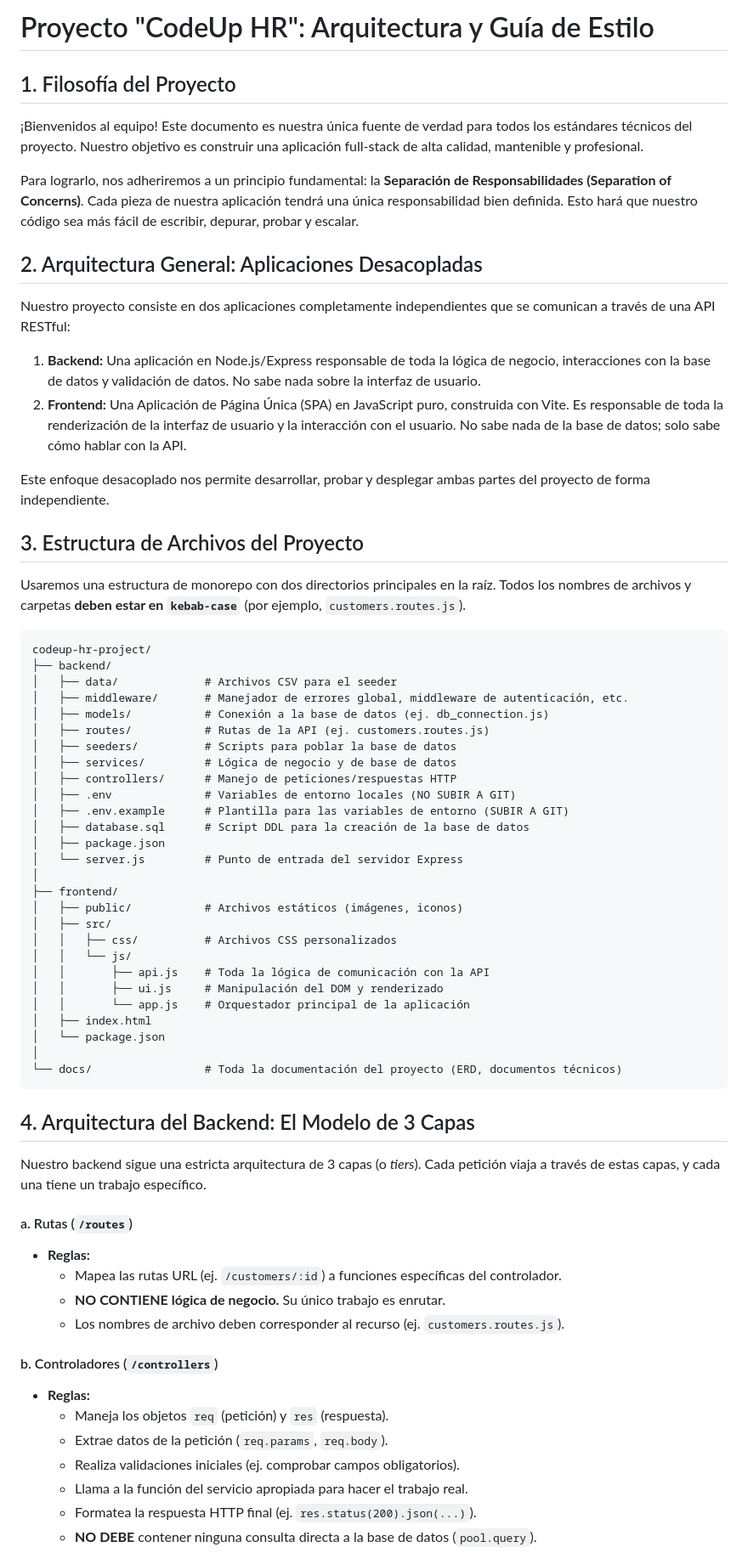
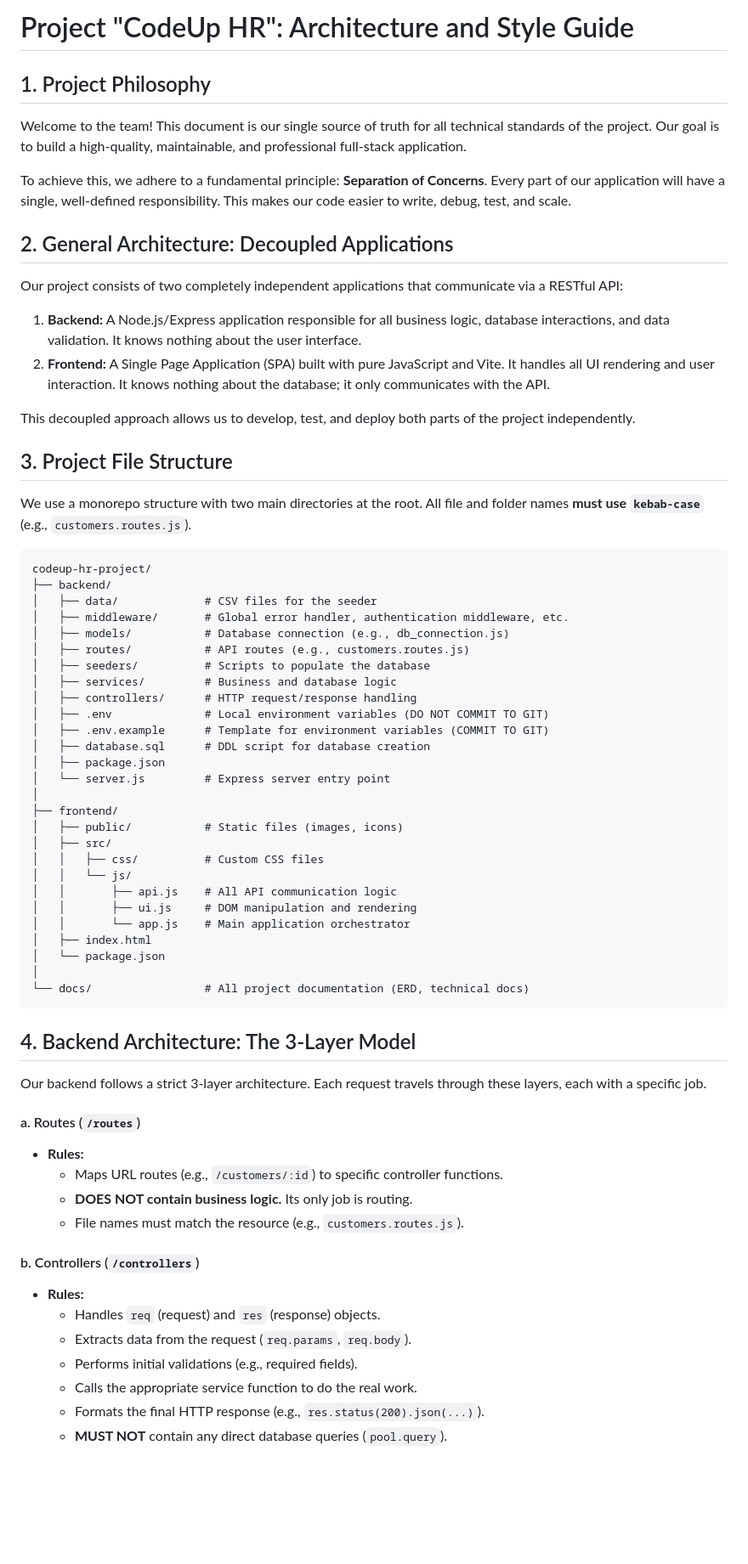
Before and after one commit to TonyS-dev/Nexus-Code-Frontend, a Markdown page: guidelines/coding_style.md, the part around one of its changes. Shown at 85% size. Rendered like a GitHub page; blank space fills up the shorter version.

````diff
--- a/guidelines/coding_style.md
+++ b/guidelines/coding_style.md
@@ -1,70 +1,70 @@
-# Proyecto "CodeUp HR": Arquitectura y Guía de Estilo
+# Project "CodeUp HR": Architecture and Style Guide
 
-## 1. Filosofía del Proyecto
+## 1. Project Philosophy
 
-¡Bienvenidos al equipo! Este documento es nuestra única fuente de verdad para todos los estándares técnicos del proyecto. Nuestro objetivo es construir una aplicación full-stack de alta calidad, mantenible y profesional.
+Welcome to the team! This document is our single source of truth for all technical standards of the project. Our goal is to build a high-quality, maintainable, and professional full-stack application.
 
-Para lograrlo, nos adheriremos a un principio fundamental: la **Separación de Responsabilidades (Separation of Concerns)**. Cada pieza de nuestra aplicación tendrá una única responsabilidad bien definida. Esto hará que nuestro código sea más fácil de escribir, depurar, probar y escalar.
+To achieve this, we adhere to a fundamental principle: **Separation of Concerns**. Every part of our application will have a single, well-defined responsibility. This makes our code easier to write, debug, test, and scale.
 
-## 2. Arquitectura General: Aplicaciones Desacopladas
+## 2. General Architecture: Decoupled Applications
 
-Nuestro proyecto consiste en dos aplicaciones completamente independientes que se comunican a través de una API RESTful:
+Our project consists of two completely independent applications that communicate via a RESTful API:
 
-1.  **Backend:** Una aplicación en Node.js/Express responsable de toda la lógica de negocio, interacciones con la base de datos y validación de datos. No sabe nada sobre la interfaz de usuario.
-2.  **Frontend:** Una Aplicación de Página Única (SPA) en JavaScript puro, construida con Vite. Es responsable de toda la renderización de la interfaz de usuario y la interacción con el usuario. No sabe nada de la base de datos; solo sabe cómo hablar con la API.
+1.  **Backend:** A Node.js/Express application responsible for all business logic, database interactions, and data validation. It knows nothing about the user interface.
+2.  **Frontend:** A Single Page Application (SPA) built with pure JavaScript and Vite. It handles all UI rendering and user interaction. It knows nothing about the database; it only communicates with the API.
 
-Este enfoque desacoplado nos permite desarrollar, probar y desplegar ambas partes del proyecto de forma independiente.
+This decoupled approach allows us to develop, test, and deploy both parts of the project independently.
 
-## 3. Estructura de Archivos del Proyecto
+## 3. Project File Structure
 
-Usaremos una estructura de monorepo con dos directorios principales en la raíz. Todos los nombres de archivos y carpetas **deben estar en `kebab-case`** (por ejemplo, `customers.routes.js`).
+We use a monorepo structure with two main directories at the root. All file and folder names **must use `kebab-case`** (e.g., `customers.routes.js`).
 
 ```
 codeup-hr-project/
 ├── backend/
-│   ├── data/             # Archivos CSV para el seeder
-│   ├── middleware/       # Manejador de errores global, middleware de autenticación, etc.
-│   ├── models/           # Conexión a la base de datos (ej. db_connection.js)
-│   ├── routes/           # Rutas de la API (ej. customers.routes.js)
-│   ├── seeders/          # Scripts para poblar la base de datos
-│   ├── services/         # Lógica de negocio y de base de datos
-│   ├── controllers/      # Manejo de peticiones/respuestas HTTP
-│   ├── .env              # Variables de entorno locales (NO SUBIR A GIT)
-│   ├── .env.example      # Plantilla para las variables de entorno (SUBIR A GIT)
-│   ├── database.sql      # Script DDL para la creación de la base de datos
+│   ├── data/             # CSV files for the seeder
+│   ├── middleware/       # Global error handler, authentication middleware, etc.
+│   ├── models/           # Database connection (e.g., db_connection.js)
+│   ├── routes/           # API routes (e.g., customers.routes.js)
+│   ├── seeders/          # Scripts to populate the database
+│   ├── services/         # Business and database logic
+│   ├── controllers/      # HTTP request/response handling
+│   ├── .env              # Local environment variables (DO NOT COMMIT TO GIT)
+│   ├── .env.example      # Template for environment variables (COMMIT TO GIT)
+│   ├── database.sql      # DDL script for database creation
 │   ├── package.json
-│   └── server.js         # Punto de entrada del servidor Express
+│   └── server.js         # Express server entry point
 │
 ├── frontend/
-│   ├── public/           # Archivos estáticos (imágenes, iconos)
+│   ├── public/           # Static files (images, icons)
 │   ├── src/
-│   │   ├── css/          # Archivos CSS personalizados
+│   │   ├── css/          # Custom CSS files
 │   │   └── js/
-│   │       ├── api.js    # Toda la lógica de comunicación con la API
-│   │       ├── ui.js     # Manipulación del DOM y renderizado
-│   │       └── app.js    # Orquestador principal de la aplicación
+│   │       ├── api.js    # All API communication logic
+│   │       ├── ui.js     # DOM manipulation and rendering
+│   │       └── app.js    # Main application orchestrator
 │   ├── index.html
 │   └── package.json
 │
-└── docs/                 # Toda la documentación del proyecto (ERD, documentos técnicos)
+└── docs/                 # All project documentation (ERD, technical docs)
 ```
 
-## 4. Arquitectura del Backend: El Modelo de 3 Capas
+## 4. Backend Architecture: The 3-Layer Model
 
-Nuestro backend sigue una estricta arquitectura de 3 capas (o *tiers*). Cada petición viaja a través de estas capas, y cada una tiene un trabajo específico.
+Our backend follows a strict 3-layer architecture. Each request travels through these layers, each with a specific job.
 
-#### a. Rutas (`/routes`)
--   **Reglas:**
-    -   Mapea las rutas URL (ej. `/customers/:id`) a funciones específicas del controlador.
-    -   **NO CONTIENE lógica de negocio.** Su único trabajo es enrutar.
-    -   Los nombres de archivo deben corresponder al recurso (ej. `customers.routes.js`).
+#### a. Routes (`/routes`)
+-   **Rules:**
+    -   Maps URL routes (e.g., `/customers/:id`) to specific controller functions.
+    -   **DOES NOT contain business logic.** Its only job is routing.
+    -   File names must match the resource (e.g., `customers.routes.js`).
 
-#### b. Controladores (`/controllers`)
--   **Reglas:**
-    -   Maneja los objetos `req` (petición) y `res` (respuesta).
-    -   Extrae datos de la petición (`req.params`, `req.body`).
-    -   Realiza validaciones iniciales (ej. comprobar campos obligatorios).
-    -   Llama a la función del servicio apropiada para hacer el trabajo real.
-    -   Formatea la respuesta HTTP final (ej. `res.status(200).json(...)`).
-    -   **NO DEBE** contener ninguna consulta directa a la base de datos (`pool.query`).
+#### b. Controllers (`/controllers`)
+-   **Rules:**
+    -   Handles `req` (request) and `res` (response) objects.
+    -   Extracts data from the request (`req.params`, `req.body`).
+    -   Performs initial validations (e.g., required fields).
+    -   Calls the appropriate service function to do the real work.
+    -   Formats the final HTTP response (e.g., `res.status(200).json(...)`).
+    -   **MUST NOT** contain any direct database queries (`pool.query`).
 
````
Also changed, not shown: other parts of guidelines/coding_style.md (+54 -54 lines), guidelines/links_to_project.md (added, +13 -0 lines), guidelines/plan.md (+42 -42 lines).
